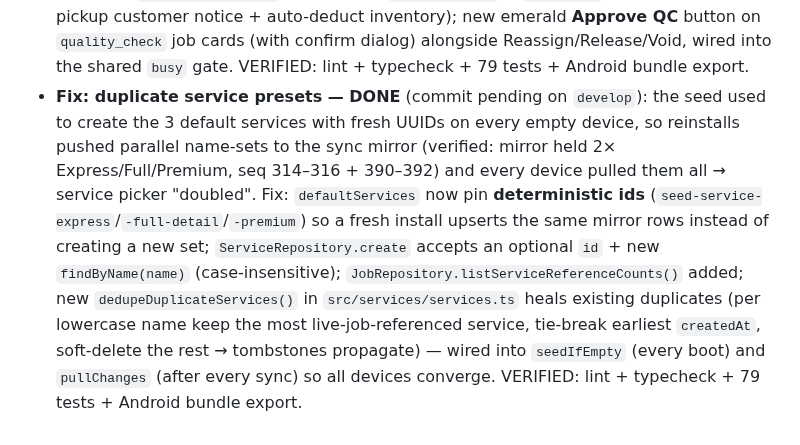
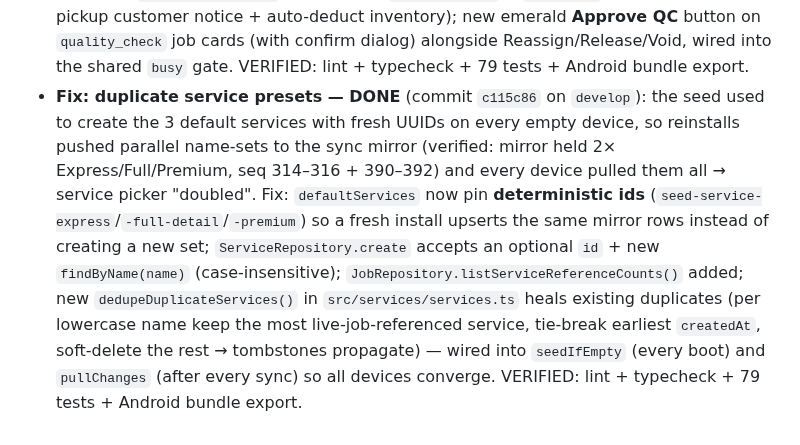
Before and after one commit to AbRkzn/WashFlow, a Markdown page: AGENTS.md, the part around the change. Rendered like a GitHub page.

Commit message:
docs: record duplicate service preset fix in AGENTS.md

```diff
--- a/AGENTS.md
+++ b/AGENTS.md
@@ -198,4 +198,4 @@ Each phase ends with a STOP + approval gate (Push to GitHub / Review / UI mockup
 - **V2-T4d Restocks log expenses — DONE** (commit `addf528` on `develop`): closes the brief's "restocking logged as expenses" assumption. `adjustStock` in `src/services/inventory.ts` gains optional `costCents` param — when a `restock` adjustment includes a cost it also calls `logExpense` (category `supplies`, description `Restock · <item> · <reason?>`, same actor) so day-close/monthly reports tie out; auto-deduct `usage` adjustments never log expenses (no cost passed). `useAdjustStock` hook passes `costCents` through; admin Inventory Adjust-stock modal shows a conditional **Restock cost (₱)** field only for `restock` type (decimal-pad, comma-friendly, validated > 0 when filled) + helper note "Restocks are logged as a Supplies expense in today's report." VERIFIED: lint + typecheck + 79 tests + Android bundle export.
 - **V2-T4e Customer directory — DONE** (commit `8ee7bda` on `develop`): closes the brief's "vehicle/customer registry" item with a searchable registry for Manager/Admin. `CustomerRepository.listDirectory()` (migration-free; new `CustomerDirectoryEntry` = customer + vehicles + `visitCount` (non-deleted jobs) + `totalSpentCents` (payments with `voided_at` null, mapped job→customer) + `lastVisitAt`, exported via repositories barrel) + `src/services/customers.ts` (`listCustomerDirectory`), `customerDirectoryKeys` + `useCustomerDirectory` in `src/data/queries.ts`, new **manager Customer directory screen** (`src/app/manager/customers.tsx`: live search by name/phone/plate, per-customer cards with phone, lifetime spend, vehicle plate chips → tap opens `/cashier/vehicle-history?vehicleId=` (reuses vehicle history), Visits + Last visit row, empty states) + **manager Day Board link** (`people-outline`, under Monthly trends) + admin Quick Access link. VERIFIED: lint + typecheck + 79 tests + Android bundle export.
 - **V2-T5a Manager QC approval — DONE** (commit `8e95209` on `develop`): closes the brief's "Quality Check (self-check or manager)" role note — managers can now approve jobs sitting in `quality_check` straight from the Day Board. Reuses existing `approveQuality` service + `useApproveQuality` hook (status `quality_check` → `completed`, fires ready-for-pickup customer notice + auto-deduct inventory); new emerald **Approve QC** button on `quality_check` job cards (with confirm dialog) alongside Reassign/Release/Void, wired into the shared `busy` gate. VERIFIED: lint + typecheck + 79 tests + Android bundle export.
-- **Fix: duplicate service presets — DONE** (commit pending on `develop`): the seed used to create the 3 default services with fresh UUIDs on every empty device, so reinstalls pushed parallel name-sets to the sync mirror (verified: mirror held 2× Express/Full/Premium, seq 314–316 + 390–392) and every device pulled them all → service picker "doubled". Fix: `defaultServices` now pin **deterministic ids** (`seed-service-express`/`-full-detail`/`-premium`) so a fresh install upserts the same mirror rows instead of creating a new set; `ServiceRepository.create` accepts an optional `id` + new `findByName(name)` (case-insensitive); `JobRepository.listServiceReferenceCounts()` added; new `dedupeDuplicateServices()` in `src/services/services.ts` heals existing duplicates (per lowercase name keep the most live-job-referenced service, tie-break earliest `createdAt`, soft-delete the rest → tombstones propagate) — wired into `seedIfEmpty` (every boot) and `pullChanges` (after every sync) so all devices converge. VERIFIED: lint + typecheck + 79 tests + Android bundle export.
+- **Fix: duplicate service presets — DONE** (commit `c115c86` on `develop`): the seed used to create the 3 default services with fresh UUIDs on every empty device, so reinstalls pushed parallel name-sets to the sync mirror (verified: mirror held 2× Express/Full/Premium, seq 314–316 + 390–392) and every device pulled them all → service picker "doubled". Fix: `defaultServices` now pin **deterministic ids** (`seed-service-express`/`-full-detail`/`-premium`) so a fresh install upserts the same mirror rows instead of creating a new set; `ServiceRepository.create` accepts an optional `id` + new `findByName(name)` (case-insensitive); `JobRepository.listServiceReferenceCounts()` added; new `dedupeDuplicateServices()` in `src/services/services.ts` heals existing duplicates (per lowercase name keep the most live-job-referenced service, tie-break earliest `createdAt`, soft-delete the rest → tombstones propagate) — wired into `seedIfEmpty` (every boot) and `pullChanges` (after every sync) so all devices converge. VERIFIED: lint + typecheck + 79 tests + Android bundle export.
```
